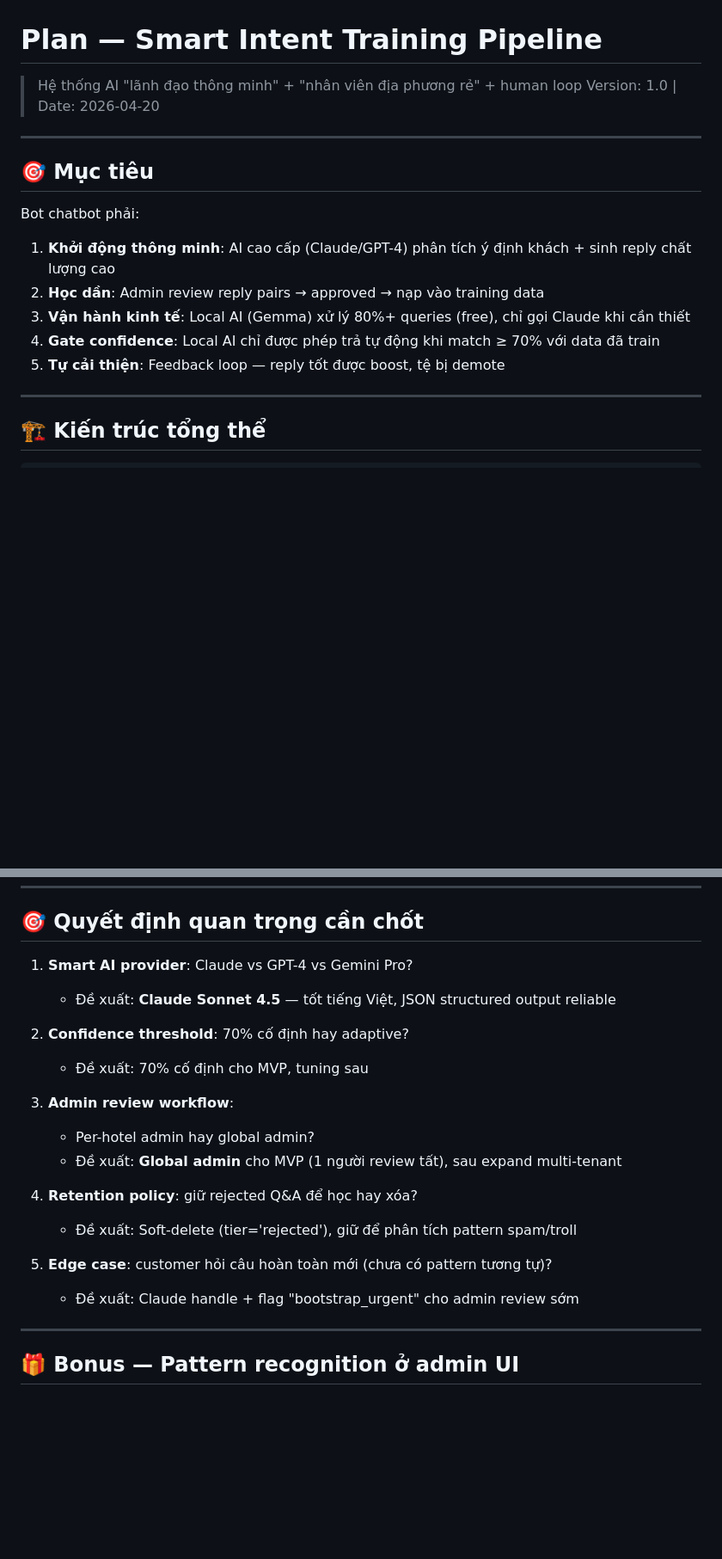
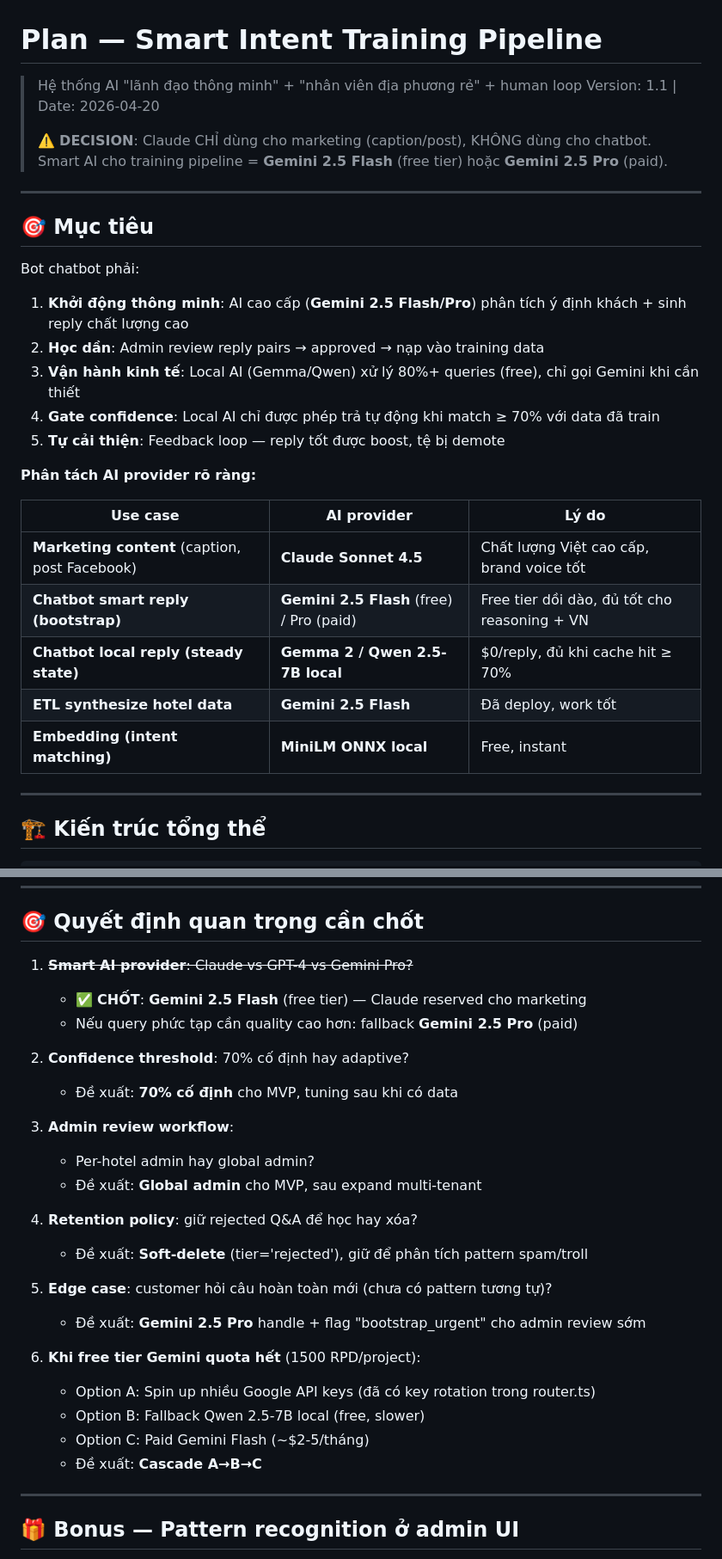
Before and after one commit to vuotquathuthach209-alt/vp-marketing, a Markdown page: docs/PLAN-INTENT-TRAINING-PIPELINE.md, 2 parts joined by grey strips. Shown at 86% size. GitHub-like rendering; blank space fills up the shorter version.

```diff
--- a/docs/PLAN-INTENT-TRAINING-PIPELINE.md
+++ b/docs/PLAN-INTENT-TRAINING-PIPELINE.md
@@ -1,18 +1,31 @@
 # Plan — Smart Intent Training Pipeline
 
 > Hệ thống AI "lãnh đạo thông minh" + "nhân viên địa phương rẻ" + human loop
-> Version: 1.0 | Date: 2026-04-20
+> Version: 1.1 | Date: 2026-04-20
+>
+> ⚠️ **DECISION**: Claude CHỈ dùng cho marketing (caption/post), KHÔNG dùng cho chatbot.
+> Smart AI cho training pipeline = **Gemini 2.5 Flash** (free tier) hoặc **Gemini 2.5 Pro** (paid).
 
 ---
 
 ## 🎯 Mục tiêu
 
 Bot chatbot phải:
-1. **Khởi động thông minh**: AI cao cấp (Claude/GPT-4) phân tích ý định khách + sinh reply chất lượng cao
+1. **Khởi động thông minh**: AI cao cấp (**Gemini 2.5 Flash/Pro**) phân tích ý định khách + sinh reply chất lượng cao
 2. **Học dần**: Admin review reply pairs → approved → nạp vào training data
-3. **Vận hành kinh tế**: Local AI (Gemma) xử lý 80%+ queries (free), chỉ gọi Claude khi cần thiết
+3. **Vận hành kinh tế**: Local AI (Gemma/Qwen) xử lý 80%+ queries (free), chỉ gọi Gemini khi cần thiết
 4. **Gate confidence**: Local AI chỉ được phép trả tự động khi match ≥ 70% với data đã train
 5. **Tự cải thiện**: Feedback loop — reply tốt được boost, tệ bị demote
+
+**Phân tách AI provider rõ ràng:**
+
+| Use case | AI provider | Lý do |
+|----------|-------------|-------|
+| **Marketing content** (caption, post Facebook) | **Claude Sonnet 4.5** | Chất lượng Việt cao cấp, brand voice tốt |
+| **Chatbot smart reply (bootstrap)** | **Gemini 2.5 Flash** (free) / Pro (paid) | Free tier dồi dào, đủ tốt cho reasoning + VN |
+| **Chatbot local reply (steady state)** | **Gemma 2 / Qwen 2.5-7B local** | $0/reply, đủ khi cache hit ≥ 70% |
+| **ETL synthesize hotel data** | **Gemini 2.5 Flash** | Đã deploy, work tốt |
+| **Embedding (intent matching)** | **MiniLM ONNX local** | Free, instant |
 
 ---
 
@@ -375,21 +404,28 @@ if (match.should_use_cached) {
 
 ## 🎯 Quyết định quan trọng cần chốt
 
-1. **Smart AI provider**: Claude vs GPT-4 vs Gemini Pro?
-   - Đề xuất: **Claude Sonnet 4.5** — tốt tiếng Việt, JSON structured output reliable
+1. ~~**Smart AI provider**: Claude vs GPT-4 vs Gemini Pro?~~
+   - ✅ **CHỐT**: **Gemini 2.5 Flash** (free tier) — Claude reserved cho marketing
+   - Nếu query phức tạp cần quality cao hơn: fallback **Gemini 2.5 Pro** (paid)
 
 2. **Confidence threshold**: 70% cố định hay adaptive?
-   - Đề xuất: 70% cố định cho MVP, tuning sau
+   - Đề xuất: **70% cố định** cho MVP, tuning sau khi có data
 
 3. **Admin review workflow**:
    - Per-hotel admin hay global admin?
-   - Đề xuất: **Global admin** cho MVP (1 người review tất), sau expand multi-tenant
+   - Đề xuất: **Global admin** cho MVP, sau expand multi-tenant
 
 4. **Retention policy**: giữ rejected Q&A để học hay xóa?
-   - Đề xuất: Soft-delete (tier='rejected'), giữ để phân tích pattern spam/troll
+   - Đề xuất: **Soft-delete** (tier='rejected'), giữ để phân tích pattern spam/troll
 
 5. **Edge case**: customer hỏi câu hoàn toàn mới (chưa có pattern tương tự)?
-   - Đề xuất: Claude handle + flag "bootstrap_urgent" cho admin review sớm
+   - Đề xuất: **Gemini 2.5 Pro** handle + flag "bootstrap_urgent" cho admin review sớm
+
+6. **Khi free tier Gemini quota hết** (1500 RPD/project):
+   - Option A: Spin up nhiều Google API keys (đã có key rotation trong router.ts)
+   - Option B: Fallback Qwen 2.5-7B local (free, slower)
+   - Option C: Paid Gemini Flash (~$2-5/tháng)
+   - Đề xuất: **Cascade A→B→C**
 
 ---
 
```
Also changed, not shown: other parts of docs/PLAN-INTENT-TRAINING-PIPELINE.md (+46 -28 lines).
